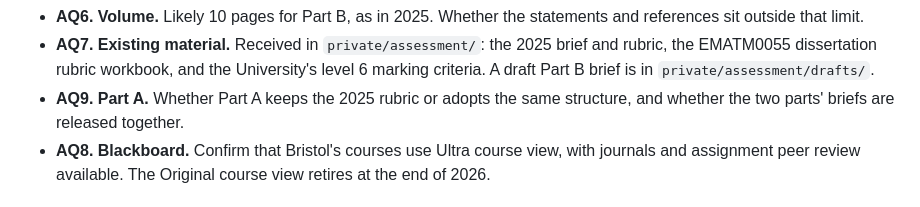
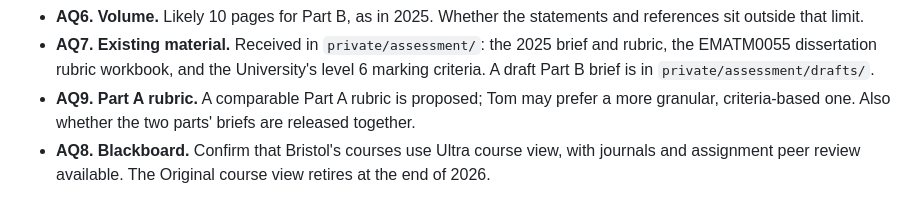
Before and after one commit to CADE30008/cade30008.github.io, a Markdown page: ASSESSMENT.md, the part around one of its changes. GitHub-like rendering.

```diff
--- a/ASSESSMENT.md
+++ b/ASSESSMENT.md
@@ -250,8 +264,9 @@ never misconduct.
   and rubric, the EMATM0055 dissertation rubric workbook, and the University's
   level 6 marking criteria. A draft Part B brief is in
   `private/assessment/drafts/`.
-- **AQ9. Part A.** Whether Part A keeps the 2025 rubric or adopts the same
-  structure, and whether the two parts' briefs are released together.
+- **AQ9. Part A rubric.** A comparable Part A rubric is proposed; Tom may prefer
+  a more granular, criteria-based one. Also whether the two parts' briefs are
+  released together.
 - **AQ8. Blackboard.** Confirm that Bristol's courses use Ultra course view,
   with journals and assignment peer review available. The Original course view
   retires at the end of 2026.
```
Also changed, not shown: other parts of ASSESSMENT.md (+20 -6 lines).
